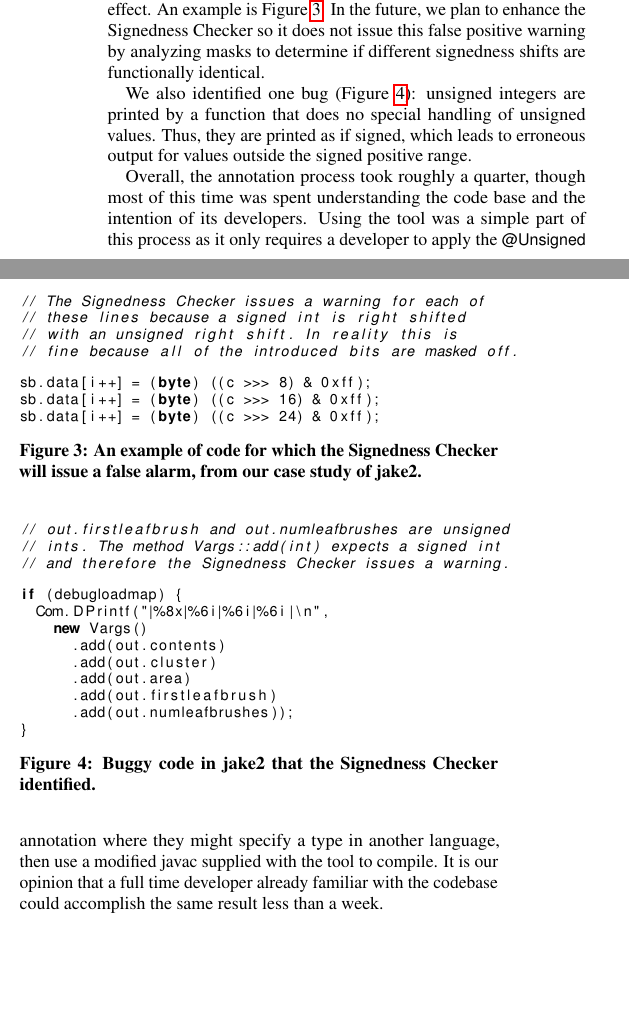
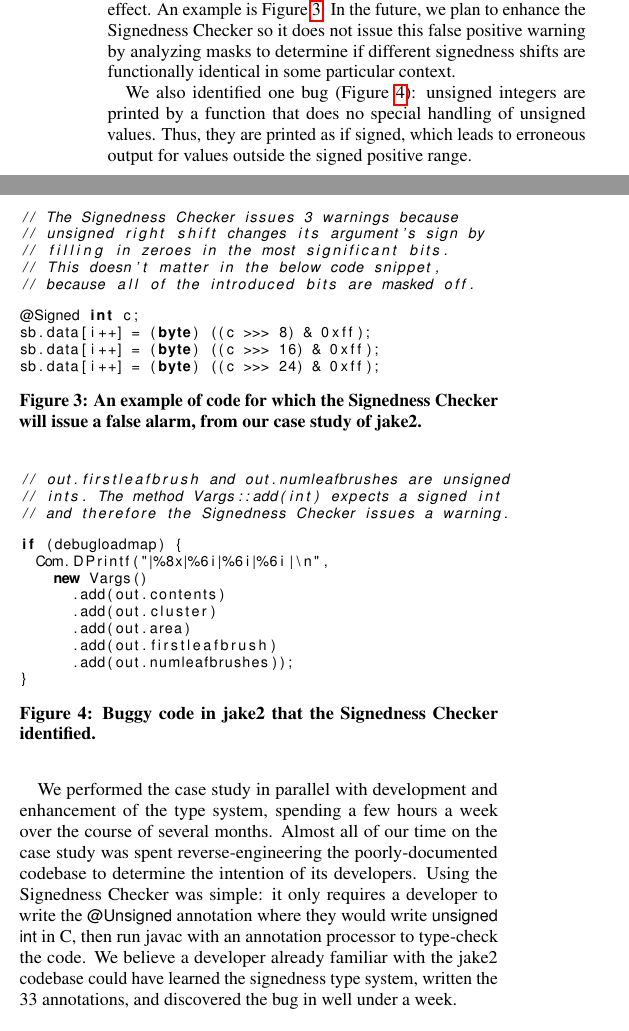
Before and after one commit to cmackie/FSE-SRC-Abstract, a LaTeX paper (fsesrc-submission.tex): two parts of the columns of page 2 of 3, joined at a grey line, cut so that both start at the same text, the shorter picture padded with empty space. Compiled offline with pdfLaTeX.

Commit message:
Edits in section 2 onward

```diff
--- a/fsesrc-submission.tex
+++ b/fsesrc-submission.tex
@@ -222,0 +227 @@ for an example of code for which the Signedness Checker may issue a false alarm.
+See Figure~\ref{fig:false-alarm}
@@ -254,7 +271,7 @@ In some cases, either shift operation is correct because both have the same
 effect.  An example is Figure~\ref{fig:false-alarm}.  In the future, we
 plan to enhance the Signedness Checker so it does not issue this false
 positive warning by analyzing masks to determine if different signedness shifts
-are functionally identical.
+are functionally identical in some particular context.
 
 We also identified one bug (Figure~\ref{fig:bug}):
 unsigned integers are printed by a function that does no special handling
@@ -262,13 +279,18 @@ of unsigned values.  Thus, they are printed as
 if signed, which leads to erroneous output for values outside the signed
 positive range.
 
-Overall, the annotation process took roughly a quarter, though most of this time
-was spent understanding the code base and the intention of its developers. Using
-the tool was a simple part of this process as it only requires a developer to
-apply the \<@Unsigned> annotation where they might specify a type in another language,
-then use a modified javac supplied with the tool to compile.
-It is our opinion that a full time developer already familiar with the codebase
-could accomplish the same result less than a week.
+We performed the case study in parallel with development and enhancement of
+the type system, spending a few hours a week over the course of several months.
+Almost all of our time on the case study
+was spent reverse-engineering the poorly-documented codebase to determine
+the intention of its developers. Using
+the Signedness Checker was simple:  it only requires a developer to
+write the \<@Unsigned> annotation where they would write \<unsigned
+int> in C,
+then run javac with an annotation processor to type-check the code.
+We believe a developer already familiar with the jake2 codebase could have
+learned the signedness type system,
+written the 33 annotations, and discovered the bug in well under a week.
 
 
 \section{Related Work}
@@ -302,11 +324,13 @@ previously unknown bug.
 
 \begin{figure}[t]
 \begin{lstlisting}
-// The Signedness Checker issues a warning for each of
-// these lines because a signed int is right shifted
-// with an unsigned right shift. In reality this is
-// fine because all of the introduced bits are masked off.
+// The Signedness Checker issues 3 warnings because
+// unsigned right shift changes its argument's sign by
+// filling in zeroes in the most significant bits.
+// This doesn't matter in the below code snippet,
+// because all of the introduced bits are masked off.
 
+@Signed int c;
 sb.data[i++] = (byte) ((c >>> 8) & 0xff);
 sb.data[i++] = (byte) ((c >>> 16) & 0xff);
 sb.data[i++] = (byte) ((c >>> 24) & 0xff);
```
Also changed, not shown: fsesrc-submission.tex (62 more changed lines).
